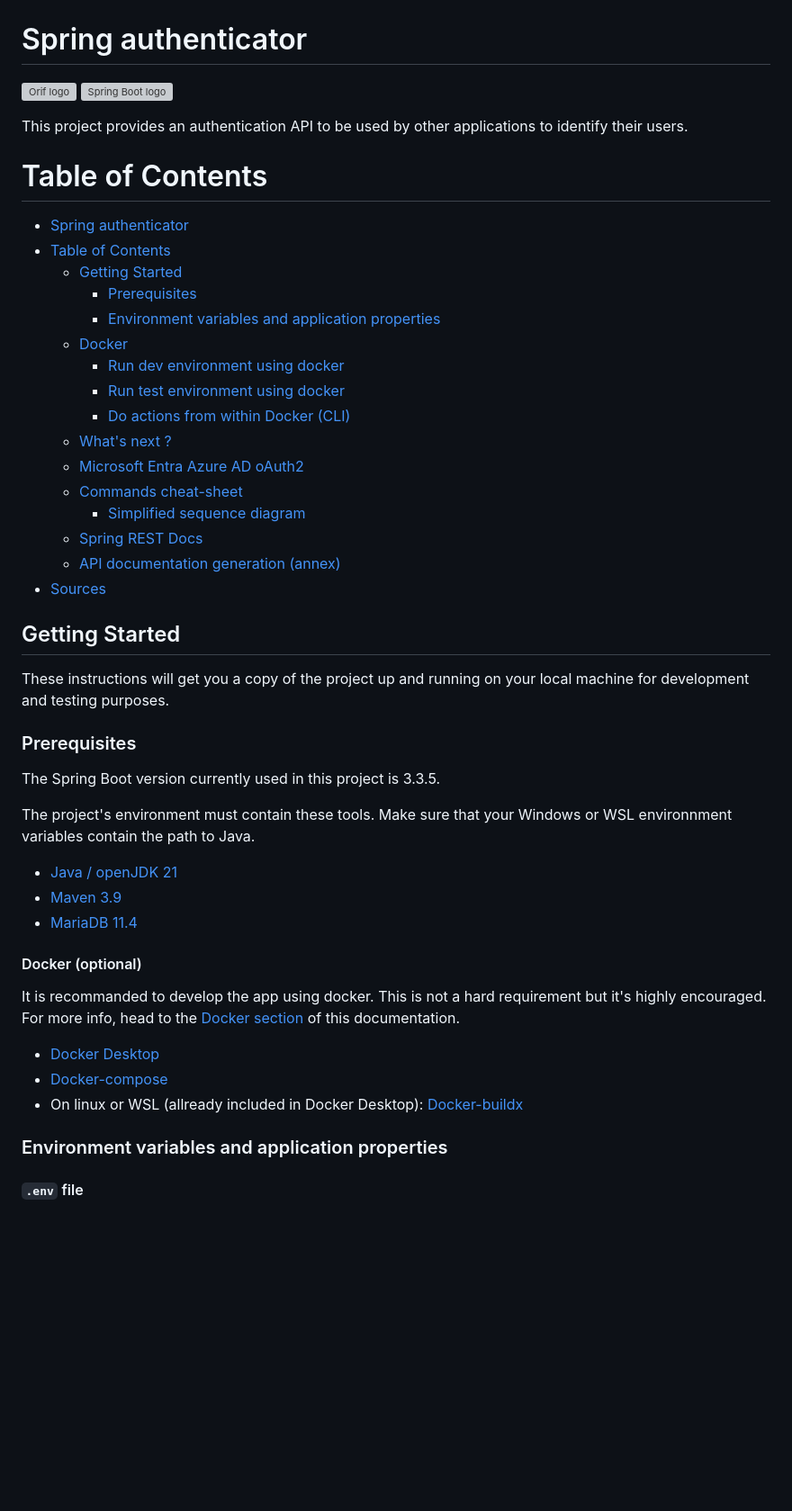
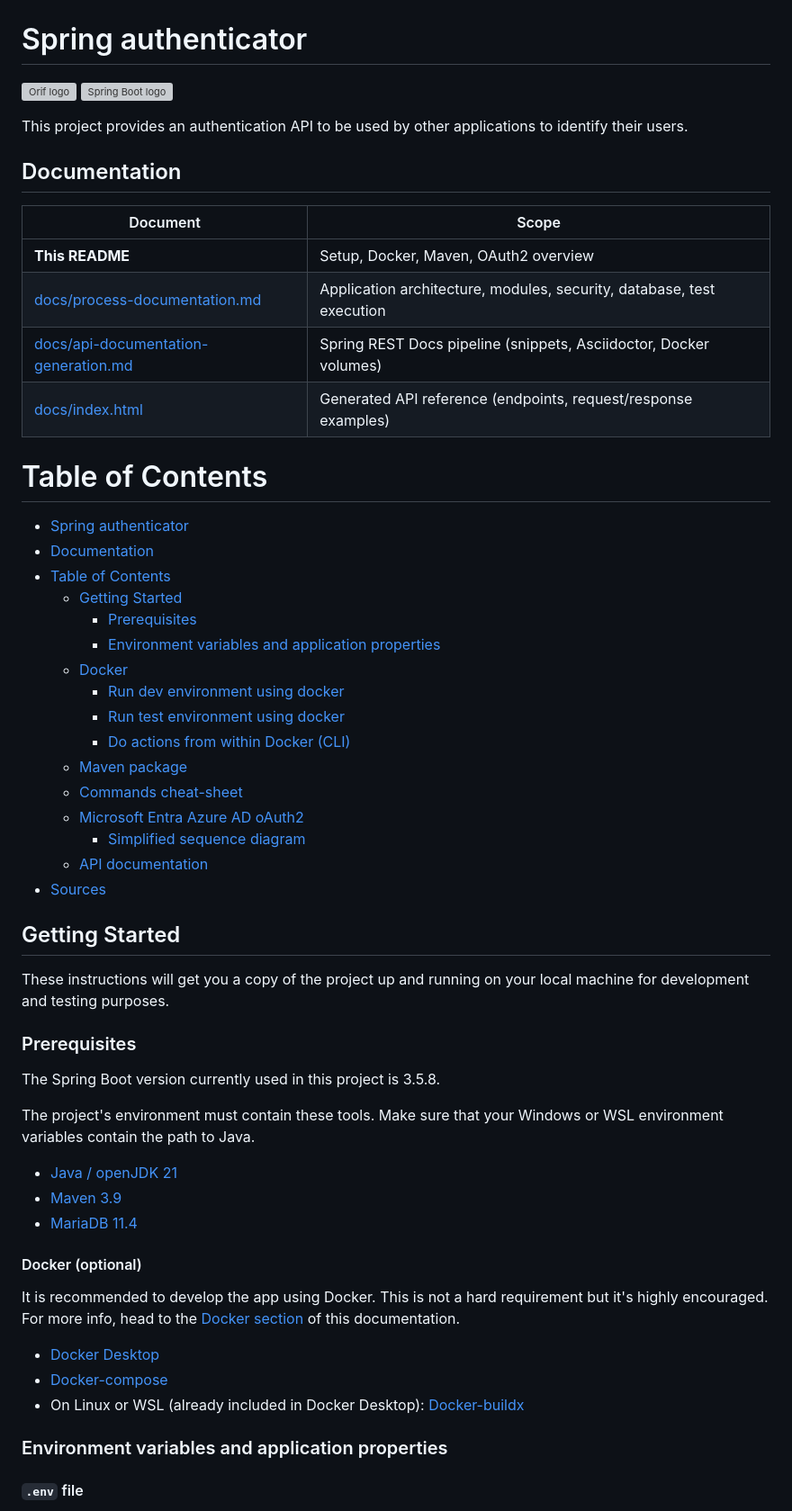
Before and after one commit to OrifInformatique/spring-auth, a Markdown page: README.md, the part around one of its changes. Shown at 90% size. Drawn GitHub-style; blank space fills up the shorter version; grey boxes are pictures that could not be loaded.

```diff
--- a/README.md
+++ b/README.md
@@ -9,8 +9,18 @@
 
 This project provides an authentication API to be used by other applications to identify their users.
 
+## Documentation
+
+| Document | Scope |
+| -------- | ----- |
+| **This README** | Setup, Docker, Maven, OAuth2 overview |
+| [docs/process-documentation.md](docs/process-documentation.md) | Application architecture, modules, security, database, test execution |
+| [docs/api-documentation-generation.md](docs/api-documentation-generation.md) | Spring REST Docs pipeline (snippets, Asciidoctor, Docker volumes) |
+| [docs/index.html](docs/index.html) | Generated API reference (endpoints, request/response examples) |
+
 # Table of Contents
 - [Spring authenticator](#spring-authenticator)
+- [Documentation](#documentation)
 - [Table of Contents](#table-of-contents)
   - [Getting Started](#getting-started)
     - [Prerequisites](#prerequisites)
@@ -19,21 +29,20 @@ This project provides an authentication API to be used by other applications to
     - [Run dev environment using docker](#run-dev-environment-using-docker)
     - [Run test environment using docker](#run-test-environment-using-docker)
     - [Do actions from within Docker (CLI)](#do-actions-from-within-docker-cli)
-  - [What's next ?](#whats-next)
+  - [Maven package](#maven-package)
+  - [Commands cheat-sheet](#commands-cheat-sheet)
   - [Microsoft Entra Azure AD oAuth2](#microsoft-entra-azure-ad-oauth2)
-  - [Commands cheat-sheet](#commands-cheat-sheet)
     - [Simplified sequence diagram](#simplified-sequence-diagram)
-  - [Spring REST Docs](#spring-rest-docs)
-  - [API documentation generation (annex)](#api-documentation-generation-annex)
+  - [API documentation](#api-documentation)
 - [Sources](#sources)
 
 ## Getting Started
 These instructions will get you a copy of the project up and running on your local machine for development and testing purposes.
 
 ### Prerequisites
-The Spring Boot version currently used in this project is 3.3.5.
+The Spring Boot version currently used in this project is 3.5.8.
 
-The project's environment must contain these tools. Make sure that your Windows or WSL environnment variables contain the path to Java.
+The project's environment must contain these tools. Make sure that your Windows or WSL environment variables contain the path to Java.
 
 - [Java / openJDK 21](https://adoptium.net/fr/temurin/releases/)
 - [Maven 3.9](https://maven.apache.org/docs/history.html)
@@ -41,13 +50,13 @@ The project's environment must contain these tools. Make sure that your Windows
 
 #### Docker (optional)
 
-It is recommanded to develop the app using docker.
+It is recommended to develop the app using Docker.
 This is not a hard requirement but it's highly encouraged.
 For more info, head to the [Docker section](#docker) of this documentation.
 
 - [Docker Desktop](https://www.docker.com/products/docker-desktop/)
 - [Docker-compose](https://docs.docker.com/compose/)
-- On linux or WSL (allready included in Docker Desktop): [Docker-buildx](https://github.com/docker/buildx)
+- On Linux or WSL (already included in Docker Desktop): [Docker-buildx](https://github.com/docker/buildx)
 
 ### Environment variables and application properties
 
```
Also changed, not shown: other parts of README.md (+9 -23 lines), docs/api-documentation-generation.md (+10 -6 lines), docs/process-documentation.md (+30 -84 lines).
